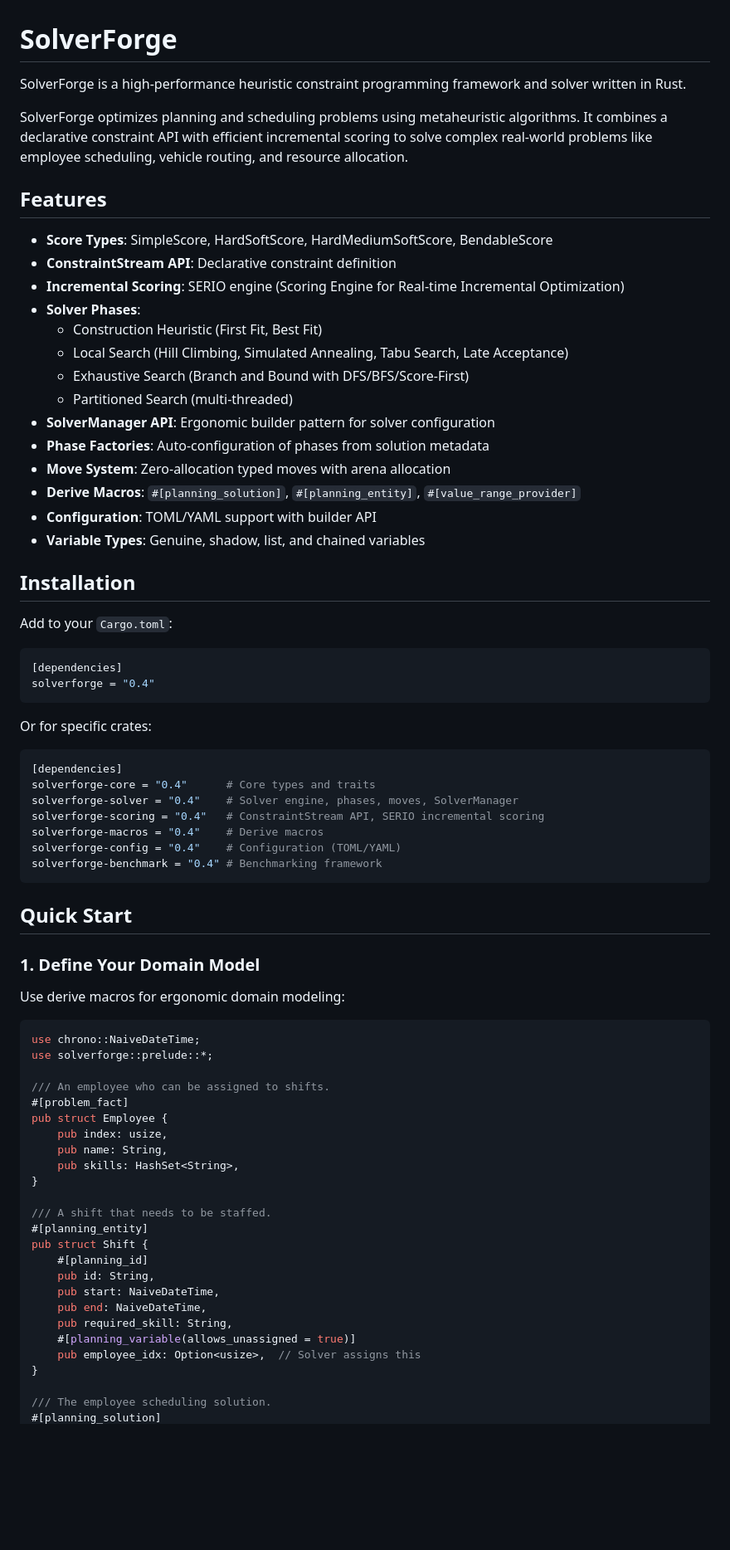
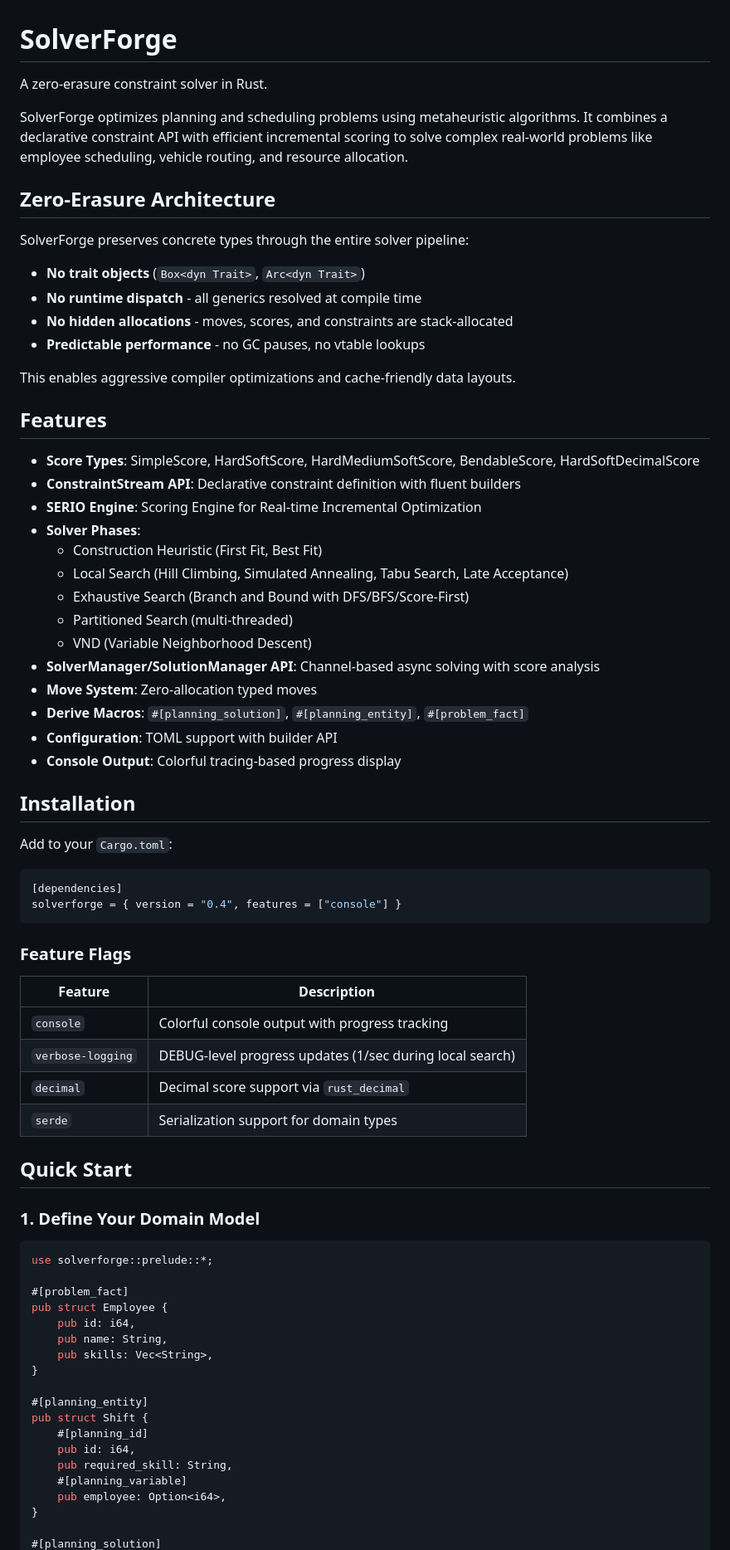
Before and after one commit to SolverForge/solverforge, a Markdown page: README.md, the part around one of its changes. Shown at 83% size. Drawn GitHub-style; blank space fills up the shorter version.

````diff
--- a/README.md
+++ b/README.md
@@ -1,25 +1,36 @@
 # SolverForge
 
-SolverForge is a high-performance heuristic constraint programming framework and solver written in Rust.
+A zero-erasure constraint solver in Rust.
 
 SolverForge optimizes planning and scheduling problems using metaheuristic algorithms. It combines a declarative constraint API with efficient incremental scoring to solve complex real-world problems like employee scheduling, vehicle routing, and resource allocation.
 
+## Zero-Erasure Architecture
+
+SolverForge preserves concrete types through the entire solver pipeline:
+
+- **No trait objects** (`Box<dyn Trait>`, `Arc<dyn Trait>`)
+- **No runtime dispatch** - all generics resolved at compile time
+- **No hidden allocations** - moves, scores, and constraints are stack-allocated
+- **Predictable performance** - no GC pauses, no vtable lookups
+
+This enables aggressive compiler optimizations and cache-friendly data layouts.
+
 ## Features
 
-- **Score Types**: SimpleScore, HardSoftScore, HardMediumSoftScore, BendableScore
-- **ConstraintStream API**: Declarative constraint definition
-- **Incremental Scoring**: SERIO engine (Scoring Engine for Real-time Incremental Optimization)
+- **Score Types**: SimpleScore, HardSoftScore, HardMediumSoftScore, BendableScore, HardSoftDecimalScore
+- **ConstraintStream API**: Declarative constraint definition with fluent builders
+- **SERIO Engine**: Scoring Engine for Real-time Incremental Optimization
 - **Solver Phases**:
   - Construction Heuristic (First Fit, Best Fit)
   - Local Search (Hill Climbing, Simulated Annealing, Tabu Search, Late Acceptance)
   - Exhaustive Search (Branch and Bound with DFS/BFS/Score-First)
   - Partitioned Search (multi-threaded)
-- **SolverManager API**: Ergonomic builder pattern for solver configuration
-- **Phase Factories**: Auto-configuration of phases from solution metadata
-- **Move System**: Zero-allocation typed moves with arena allocation
-- **Derive Macros**: `#[planning_solution]`, `#[planning_entity]`, `#[value_range_provider]`
-- **Configuration**: TOML/YAML support with builder API
-- **Variable Types**: Genuine, shadow, list, and chained variables
+  - VND (Variable Neighborhood Descent)
+- **SolverManager/SolutionManager API**: Channel-based async solving with score analysis
+- **Move System**: Zero-allocation typed moves
+- **Derive Macros**: `#[planning_solution]`, `#[planning_entity]`, `#[problem_fact]`
+- **Configuration**: TOML support with builder API
+- **Console Output**: Colorful tracing-based progress display
 
 ## Installation
 
@@ -27,50 +38,39 @@ Add to your `Cargo.toml`:
 
 ```toml
 [dependencies]
-solverforge = "0.4"
+solverforge = { version = "0.4", features = ["console"] }
 ```
 
-Or for specific crates:
+### Feature Flags
 
-```toml
-[dependencies]
-solverforge-core = "0.4"      # Core types and traits
-solverforge-solver = "0.4"    # Solver engine, phases, moves, SolverManager
-solverforge-scoring = "0.4"   # ConstraintStream API, SERIO incremental scoring
-solverforge-macros = "0.4"    # Derive macros
-solverforge-config = "0.4"    # Configuration (TOML/YAML)
-solverforge-benchmark = "0.4" # Benchmarking framework
-```
+| Feature | Description |
+|---------|-------------|
+| `console` | Colorful console output with progress tracking |
+| `verbose-logging` | DEBUG-level progress updates (1/sec during local search) |
+| `decimal` | Decimal score support via `rust_decimal` |
+| `serde` | Serialization support for domain types |
 
 ## Quick Start
 
 ### 1. Define Your Domain Model
 
-Use derive macros for ergonomic domain modeling:
-
 ```rust
-use chrono::NaiveDateTime;
 use solverforge::prelude::*;
 
-/// An employee who can be assigned to shifts.
 #[problem_fact]
 pub struct Employee {
-    pub index: usize,
+    pub id: i64,
     pub name: String,
-    pub skills: HashSet<String>,
+    pub skills: Vec<String>,
 }
 
-/// A shift that needs to be staffed.
 #[planning_entity]
 pub struct Shift {
     #[planning_id]
-    pub id: String,
-    pub start: NaiveDateTime,
-    pub end: NaiveDateTime,
+    pub id: i64,
     pub required_skill: String,
-    #[planning_variable(allows_unassigned = true)]
-    pub employee_idx: Option<usize>,  // Solver assigns this
+    #[planning_variable]
+    pub employee: Option<i64>,
 }
 
-/// The employee scheduling solution.
 #[planning_solution]
````
Also changed, not shown: other parts of README.md (+152 -183 lines).
